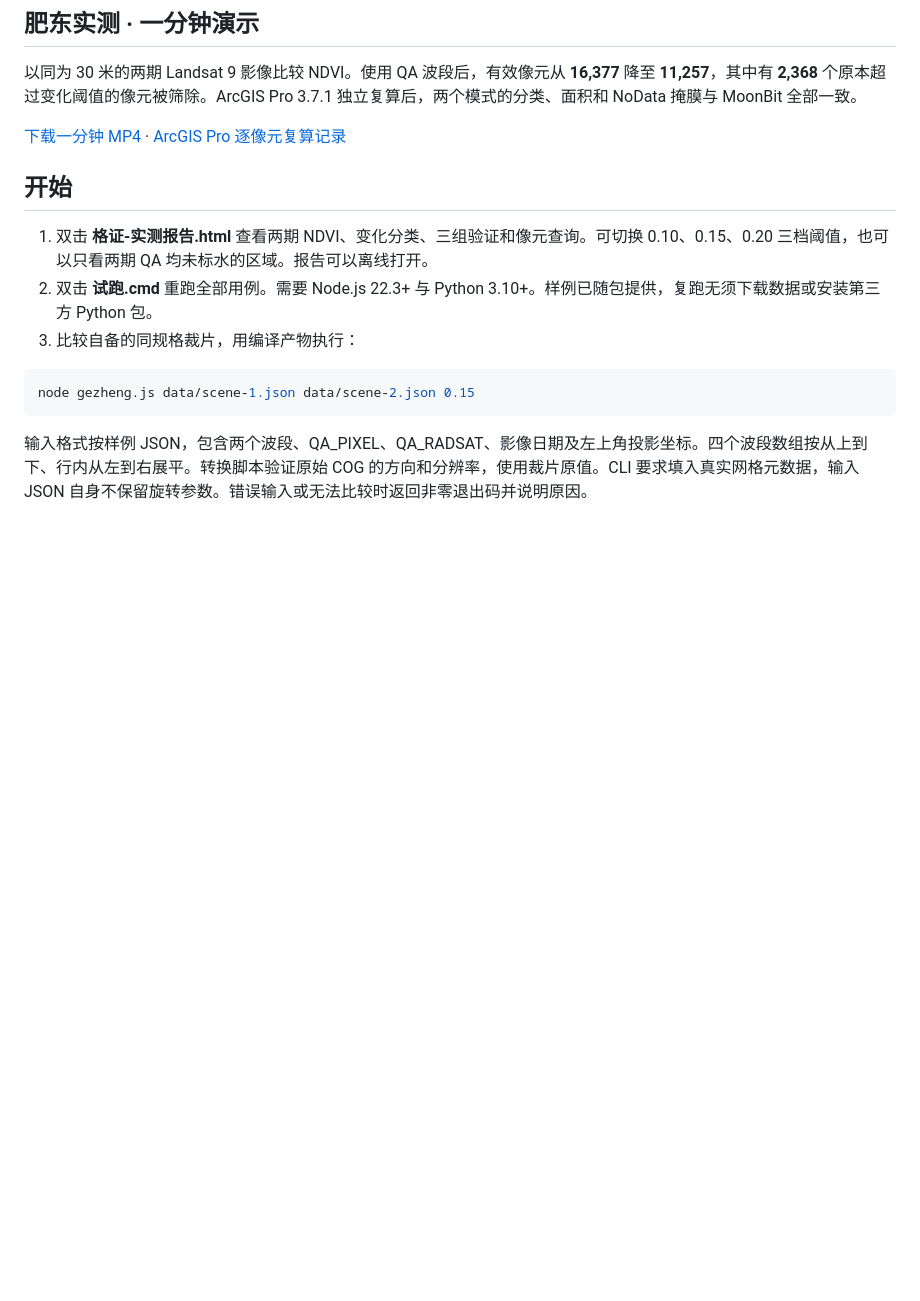
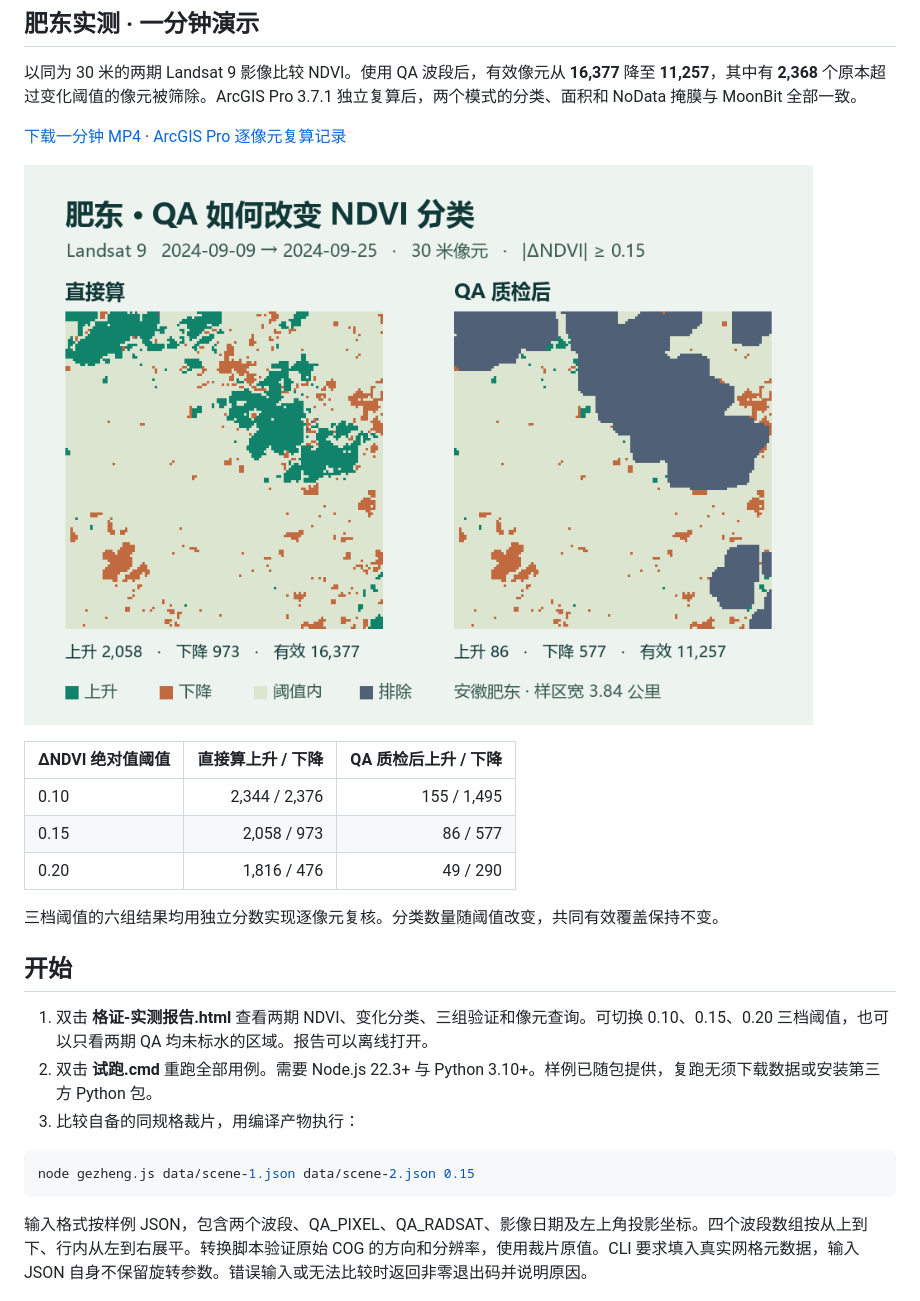
Before and after one commit to jayjay9191/ge-zheng-moonbit, a Markdown page: README.md, the part around the change. GitHub-like rendering; pictures changed too: docs/feidong-preview.png (added); blank space fills up the shorter version.

Commit message:
Show Feidong sensitivity across three verified thresholds

```diff
--- a/README.md
+++ b/README.md
@@ -8,6 +8,16 @@
 以同为 30 米的两期 Landsat 9 影像比较 NDVI。使用 QA 波段后，有效像元从 **16,377** 降至 **11,257**，其中有 **2,368** 个原本超过变化阈值的像元被筛除。ArcGIS Pro 3.7.1 独立复算后，两个模式的分类、面积和 NoData 掩膜与 MoonBit 全部一致。
 
 [下载一分钟 MP4](docs/feidong-60s.mp4) · [ArcGIS Pro 逐像元复算记录](docs/feidong-arcgis.json)
+
+![肥东同一网格的直接算与 QA 质检后变化分类图](docs/feidong-preview.png)
+
+| ΔNDVI 绝对值阈值 | 直接算上升 / 下降 | QA 质检后上升 / 下降 |
+| --- | ---: | ---: |
+| 0.10 | 2,344 / 2,376 | 155 / 1,495 |
+| 0.15 | 2,058 / 973 | 86 / 577 |
+| 0.20 | 1,816 / 476 | 49 / 290 |
+
+三档阈值的六组结果均用独立分数实现逐像元复核。分类数量随阈值改变，共同有效覆盖保持不变。
 
 ## 开始
 
```
Also changed, not shown: 2 other files.
